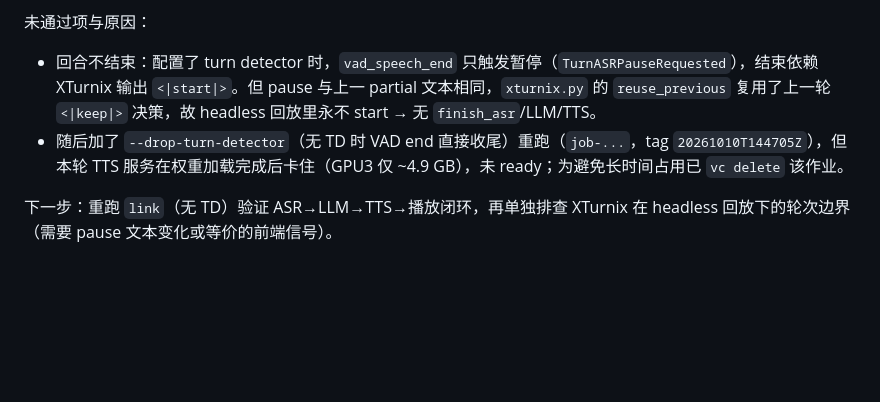
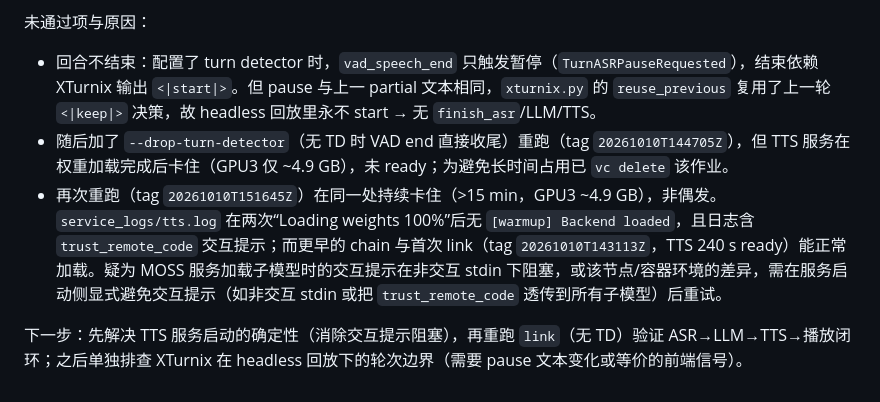
Before and after one commit to Vitalrubbish/InterClarify, a Markdown page: docs/jobs/xtalk_round1_followup.md, the part around the change. Drawn GitHub-style; blank space fills up the shorter version.

Commit message:
docs: note the recurring TTS startup stall in the link check
Two consecutive drop-turn-detector link runs stalled after loading TTS weights
(GPU3 ~4.9 GB, trust_remote_code prompt lines, no Backend loaded), while the
first run and earlier chain runs loaded normally. Record it as the next blocker.

```diff
--- a/docs/jobs/xtalk_round1_followup.md
+++ b/docs/jobs/xtalk_round1_followup.md
@@ -106,6 +106,7 @@ T2 代码与文档完成，尚缺 T3（真实流式链路）与 T4（集群最
 未通过项与原因：
 
 - 回合不结束：配置了 turn detector 时，`vad_speech_end` 只触发暂停（`TurnASRPauseRequested`），结束依赖 XTurnix 输出 `<|start|>`。但 pause 与上一 partial 文本相同，`xturnix.py` 的 `reuse_previous` 复用了上一轮 `<|keep|>` 决策，故 headless 回放里永不 start → 无 `finish_asr`/LLM/TTS。
-- 随后加了 `--drop-turn-detector`（无 TD 时 VAD end 直接收尾）重跑（`job-...`，tag `20261010T144705Z`），但本轮 TTS 服务在权重加载完成后卡住（GPU3 仅 ~4.9 GB），未 ready；为避免长时间占用已 `vc delete` 该作业。
+- 随后加了 `--drop-turn-detector`（无 TD 时 VAD end 直接收尾）重跑（tag `20261010T144705Z`），但 TTS 服务在权重加载完成后卡住（GPU3 仅 ~4.9 GB），未 ready；为避免长时间占用已 `vc delete` 该作业。
+- 再次重跑（tag `20261010T151645Z`）在同一处持续卡住（>15 min，GPU3 ~4.9 GB），非偶发。`service_logs/tts.log` 在两次“Loading weights 100%”后无 `[warmup] Backend loaded`，且日志含 `trust_remote_code` 交互提示；而更早的 chain 与首次 link（tag `20261010T143113Z`，TTS 240 s ready）能正常加载。疑为 MOSS 服务加载子模型时的交互提示在非交互 stdin 下阻塞，或该节点/容器环境的差异，需在服务启动侧显式避免交互提示（如非交互 stdin 或把 `trust_remote_code` 透传到所有子模型）后重试。
 
-下一步：重跑 `link`（无 TD）验证 ASR→LLM→TTS→播放闭环，再单独排查 XTurnix 在 headless 回放下的轮次边界（需要 pause 文本变化或等价的前端信号）。
+下一步：先解决 TTS 服务启动的确定性（消除交互提示阻塞），再重跑 `link`（无 TD）验证 ASR→LLM→TTS→播放闭环；之后单独排查 XTurnix 在 headless 回放下的轮次边界（需要 pause 文本变化或等价的前端信号）。
```
